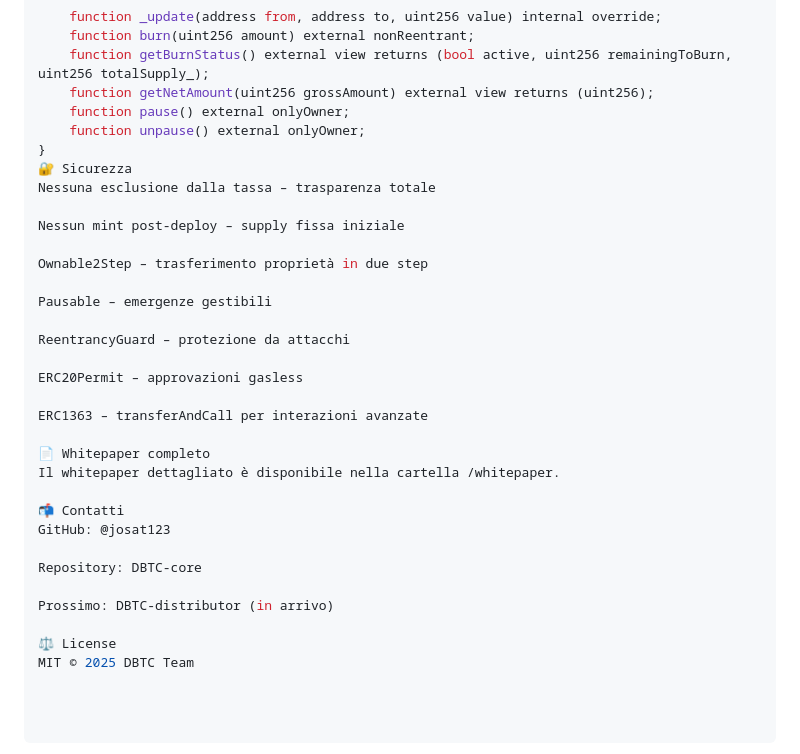
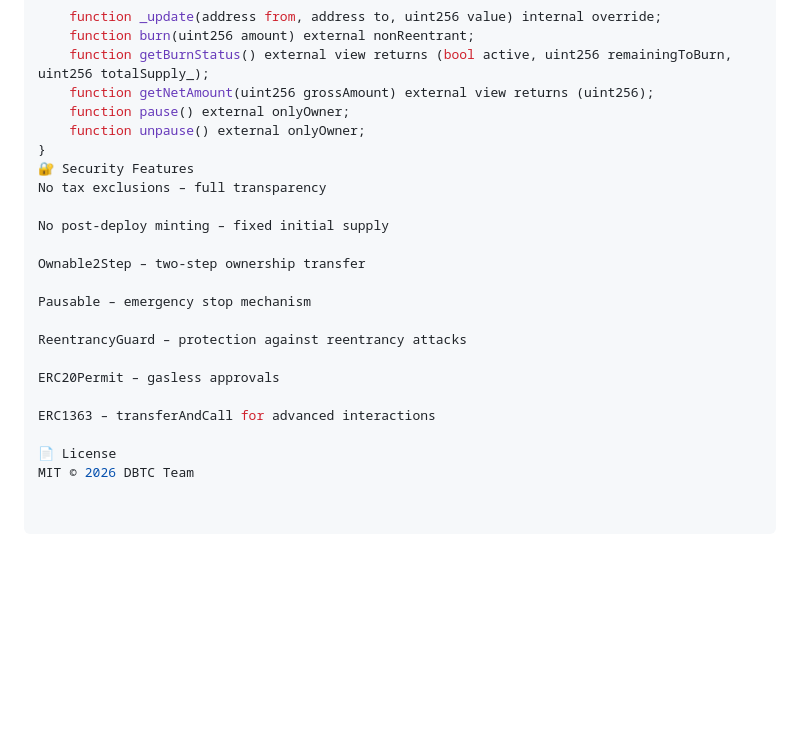
Before and after one commit to josat123/DBTC-core, a Markdown page: README.md, the part around one of its changes. GitHub-like rendering; blank space fills up the shorter version.

```diff
--- a/README.md
+++ b/README.md
@@ -88,30 +90,20 @@ contract DeflationaryBTC is ERC20, ERC20Permit, ERC1363, Ownable2Step, Pausable,
     function pause() external onlyOwner;
     function unpause() external onlyOwner;
 }
-🔐 Sicurezza
-Nessuna esclusione dalla tassa – trasparenza totale
+🔐 Security Features
+No tax exclusions – full transparency
 
-Nessun mint post-deploy – supply fissa iniziale
+No post-deploy minting – fixed initial supply
 
-Ownable2Step – trasferimento proprietà in due step
+Ownable2Step – two-step ownership transfer
 
-Pausable – emergenze gestibili
+Pausable – emergency stop mechanism
 
-ReentrancyGuard – protezione da attacchi
+ReentrancyGuard – protection against reentrancy attacks
 
-ERC20Permit – approvazioni gasless
+ERC20Permit – gasless approvals
 
-ERC1363 – transferAndCall per interazioni avanzate
+ERC1363 – transferAndCall for advanced interactions
 
-📄 Whitepaper completo
-Il whitepaper dettagliato è disponibile nella cartella /whitepaper.
-
-📬 Contatti
-GitHub: @josat123
-
-Repository: DBTC-core
-
-Prossimo: DBTC-distributor (in arrivo)
-
-⚖️ License
-MIT © 2025 DBTC Team
+📄 License
+MIT © 2026 DBTC Team
```
Also changed, not shown: other parts of README.md (+37 -35 lines).
